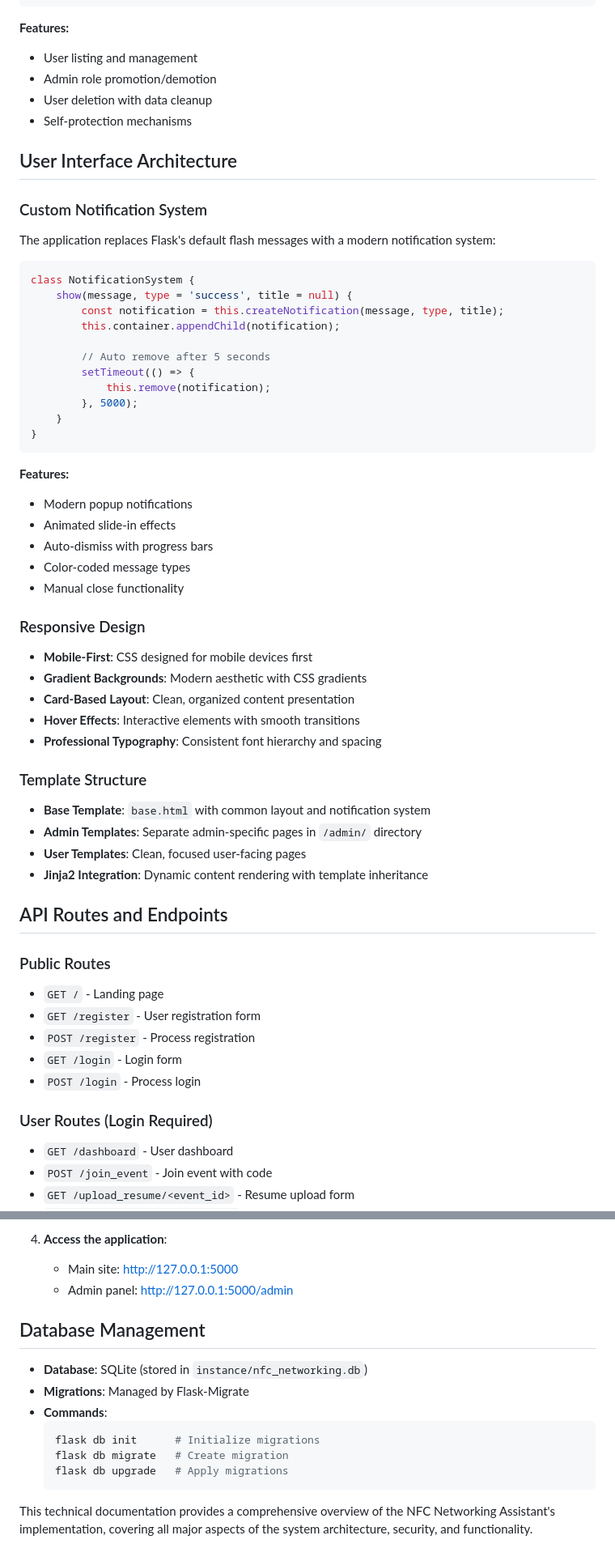
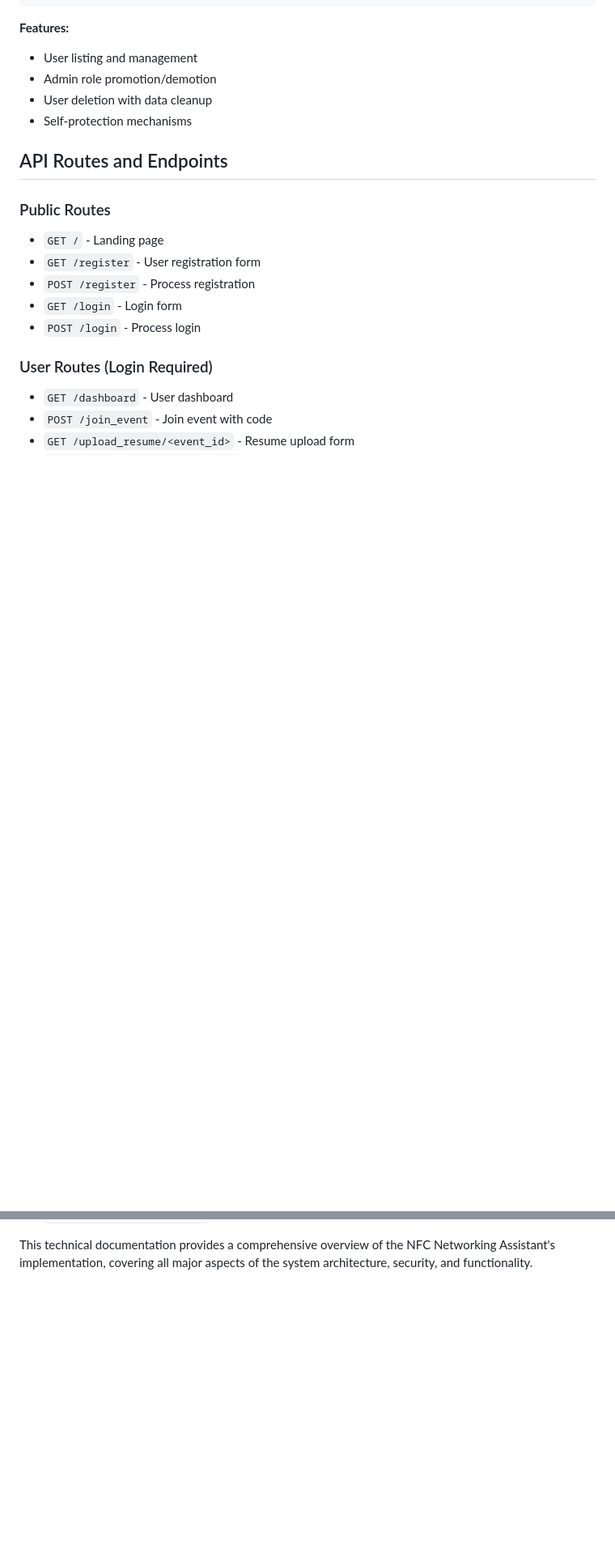
Before and after one commit to Kyrie21323/Capstone, a Markdown page: TECHNICAL_DOCUMENTATION.md, 2 parts joined by grey strips. Shown at 81% size. Drawn GitHub-style; blank space fills up the shorter version.

````diff
--- a/TECHNICAL_DOCUMENTATION.md
+++ b/TECHNICAL_DOCUMENTATION.md
@@ -429,48 +385,6 @@ def admin_delete_user(user_id):
 - User deletion with data cleanup
 - Self-protection mechanisms
 
-## User Interface Architecture
-
-### Custom Notification System
-
-The application replaces Flask's default flash messages with a modern notification system:
-
-```javascript
-class NotificationSystem {
-    show(message, type = 'success', title = null) {
-        const notification = this.createNotification(message, type, title);
-        this.container.appendChild(notification);
-
-        // Auto remove after 5 seconds
-        setTimeout(() => {
-            this.remove(notification);
-        }, 5000);
-    }
-}
-```
-
-**Features:**
-- Modern popup notifications
-- Animated slide-in effects
-- Auto-dismiss with progress bars
-- Color-coded message types
-- Manual close functionality
-
-### Responsive Design
-
-- **Mobile-First**: CSS designed for mobile devices first
-- **Gradient Backgrounds**: Modern aesthetic with CSS gradients
-- **Card-Based Layout**: Clean, organized content presentation
-- **Hover Effects**: Interactive elements with smooth transitions
-- **Professional Typography**: Consistent font hierarchy and spacing
-
-### Template Structure
-
-- **Base Template**: `base.html` with common layout and notification system
-- **Admin Templates**: Separate admin-specific pages in `/admin/` directory
-- **User Templates**: Clean, focused user-facing pages
-- **Jinja2 Integration**: Dynamic content rendering with template inheritance
-
 ## API Routes and Endpoints
 
 ### Public Routes
@@ -574,16 +419,2 @@ flask db upgrade
-4. **Access the application**:
-   - Main site: http://127.0.0.1:5000
-   - Admin panel: http://127.0.0.1:5000/admin
-
-## Database Management
-
-- **Database**: SQLite (stored in `instance/nfc_networking.db`)
-- **Migrations**: Managed by Flask-Migrate
-- **Commands**:
-  ```bash
-  flask db init      # Initialize migrations
-  flask db migrate   # Create migration
-  flask db upgrade   # Apply migrations
-  ```
 
 This technical documentation provides a comprehensive overview of the NFC Networking Assistant's implementation, covering all major aspects of the system architecture, security, and functionality.
````
Also changed, not shown: other parts of TECHNICAL_DOCUMENTATION.md (+3 -116 lines).
